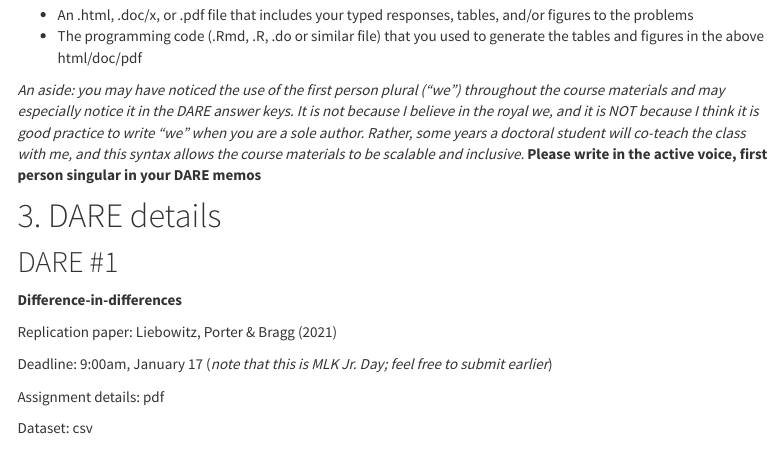
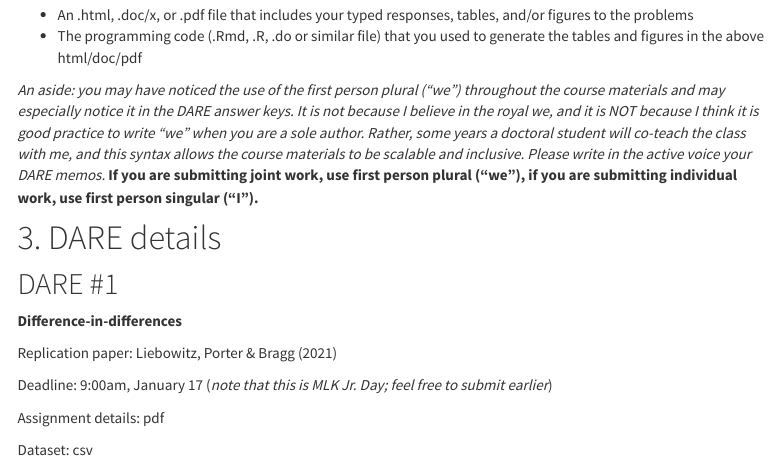
Before and after one commit to DavidDLiebowitz/edld650, an R Markdown document (assignments.Rmd): the page in a window 1100 px wide, from 600 px down. The pictures show the output file assignments.html that the author committed with the source, opened offline; library style sheets and scripts come from the installed R packages; menus at the side of the page are left out.

Commit message:
Fix assignment typo.

```diff
--- a/assignments.Rmd
+++ b/assignments.Rmd
@@ -28,7 +28,7 @@ Please submit the following two documents for each DARE:
  * An .html, .doc/x, or .pdf file that includes your typed responses, tables, and/or figures to the problems
  * The programming code (.Rmd, .R, .do or similar file) that you used to generate the tables and figures in the above html/doc/pdf
 
-*An aside: you may have noticed the use of the first person plural ("we") throughout the course materials and may especially notice it in the DARE answer keys. It is not because I believe in the royal we, and it is NOT because I think it is good practice to write "we" when you are a sole author. Rather, some years a doctoral student will co-teach the class with me, and this syntax allows the course materials to be scalable and inclusive.* **Please write in the active voice, first person singular in your DARE memos**
+*An aside: you may have noticed the use of the first person plural ("we") throughout the course materials and may especially notice it in the DARE answer keys. It is not because I believe in the royal we, and it is NOT because I think it is good practice to write "we" when you are a sole author. Rather, some years a doctoral student will co-teach the class with me, and this syntax allows the course materials to be scalable and inclusive. Please write in the active voice your DARE memos.* **If you are submitting joint work, use first person plural ("we"), if you are submitting individual work, use first person singular ("I").**
 
 # 3. DARE details
 
```
Also changed, not shown: assignments.html, search.json.
